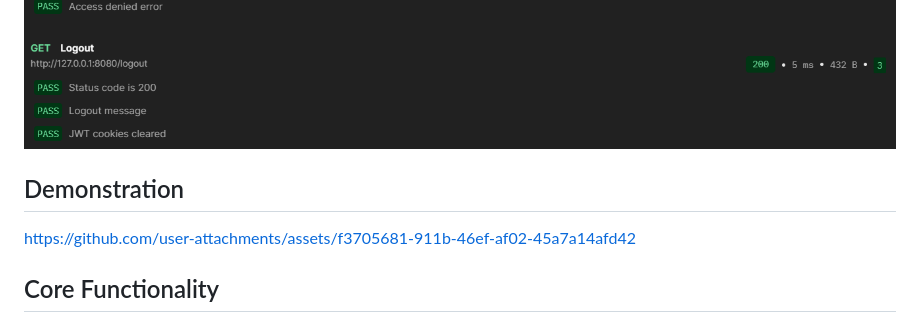
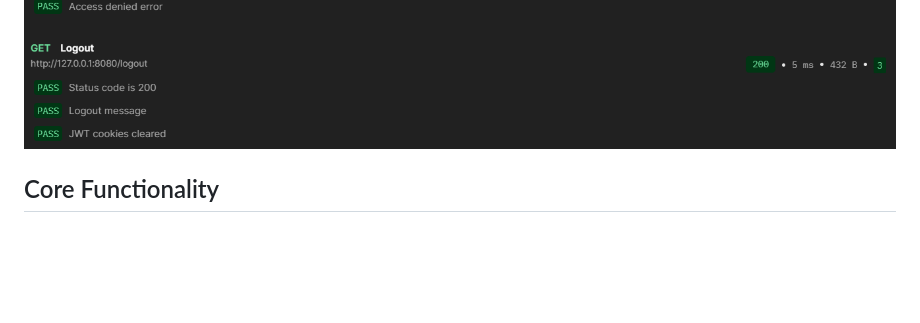
Before and after one commit to jamie07262/Internship-Platform, a Markdown page: README.md, the part around one of its changes. Drawn GitHub-style; blank space fills up the shorter version.

```diff
--- a/README.md
+++ b/README.md
@@ -15,10 +16,6 @@ This section is followed by instructions on how to use the CLI of the applicatio
 ![postman8](images/postman8.png)
 ![postman9](images/postman9.png)
 ![postman10](images/postman10.png)
-
-## Demonstration
-
-https://github.com/user-attachments/assets/f3705681-911b-46ef-af02-45a7a14afd42
 
 ## Core Functionality
 
```
Also changed, not shown: other parts of README.md (+1 -0 lines).
